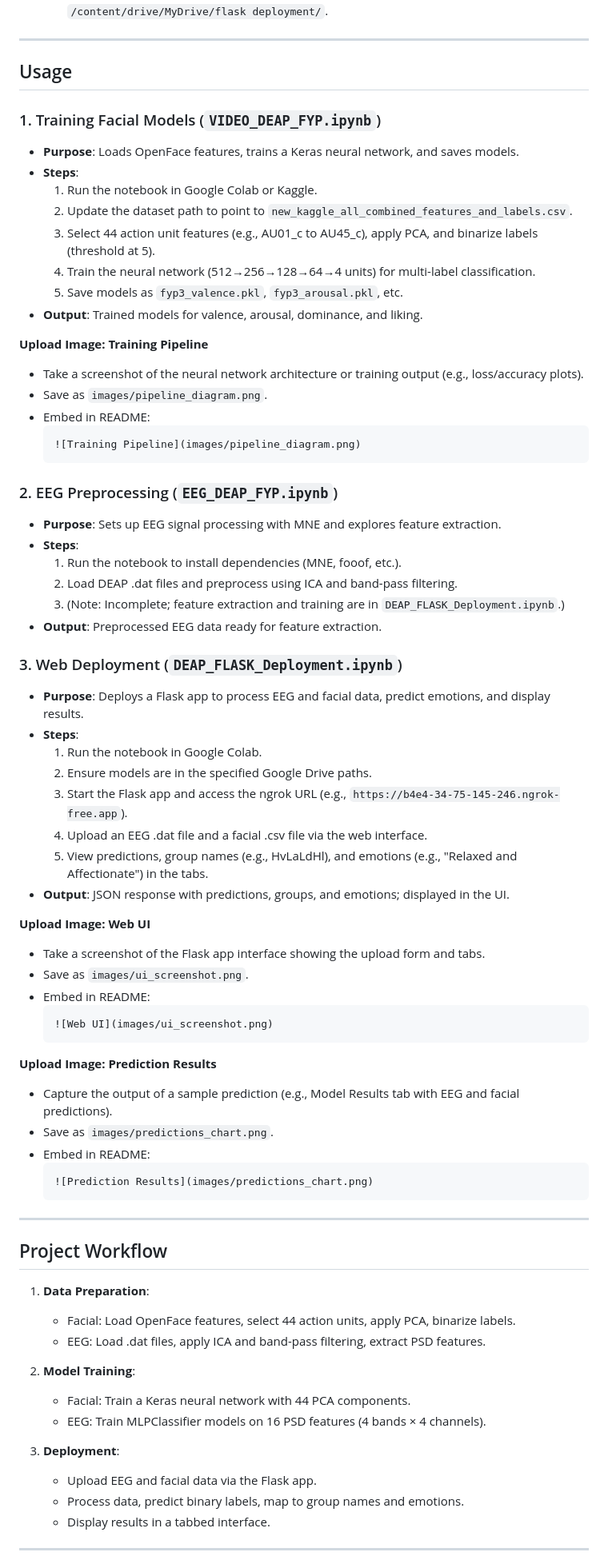
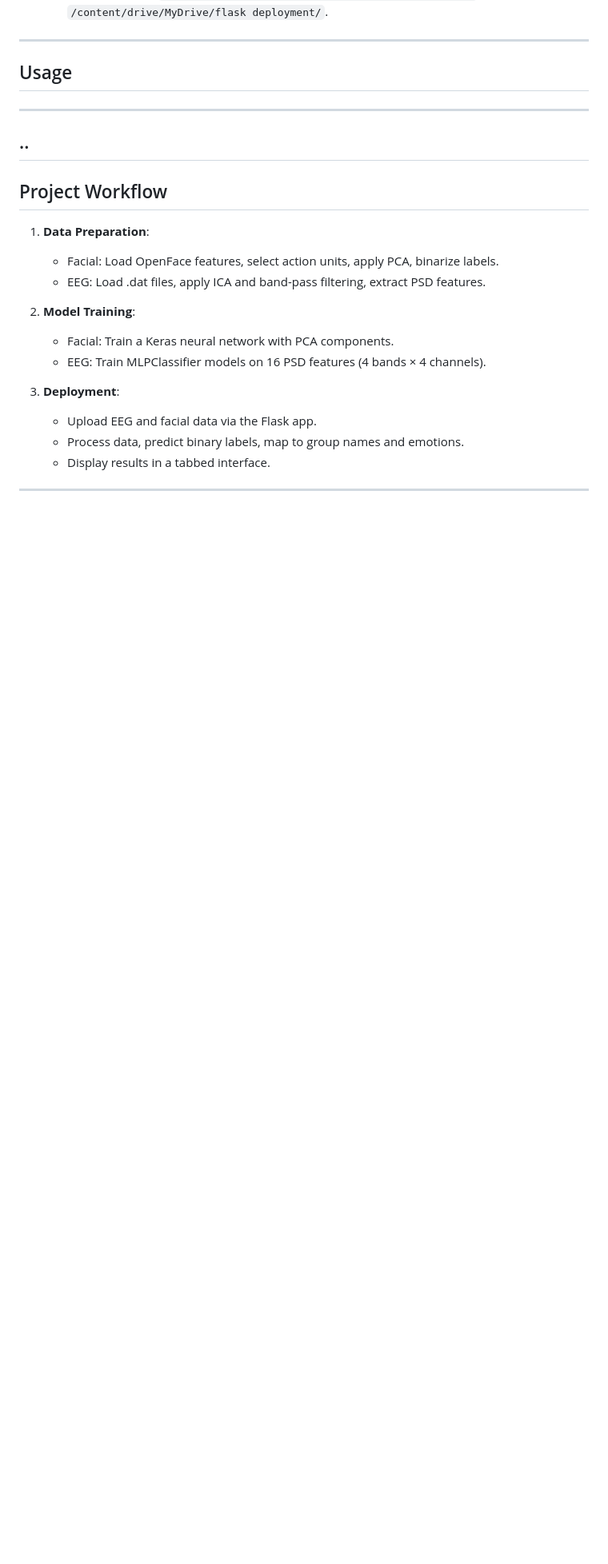
Before and after one commit to Abrarkhaan/INSIGHTSIM---Human-Emotion-Analysis---FYP, a Markdown page: README.md, the part around the change printed below. Shown: that part at 80% size. Rendered like a GitHub page; blank space fills up the shorter version.

````diff
--- a/README.md
+++ b/README.md
@@ -119,68 +121,18 @@ joblib
 
 ## Usage
 
-### 1. Training Facial Models (`VIDEO_DEAP_FYP.ipynb`)
-- **Purpose**: Loads OpenFace features, trains a Keras neural network, and saves models.
-- **Steps**:
-  1. Run the notebook in Google Colab or Kaggle.
-  2. Update the dataset path to point to `new_kaggle_all_combined_features_and_labels.csv`.
-  3. Select 44 action unit features (e.g., AU01_c to AU45_c), apply PCA, and binarize labels (threshold at 5).
-  4. Train the neural network (512→256→128→64→4 units) for multi-label classification.
-  5. Save models as `fyp3_valence.pkl`, `fyp3_arousal.pkl`, etc.
-- **Output**: Trained models for valence, arousal, dominance, and liking.
-
-**Upload Image: Training Pipeline**
-- Take a screenshot of the neural network architecture or training output (e.g., loss/accuracy plots).
-- Save as `images/pipeline_diagram.png`.
-- Embed in README:
-  ```markdown
-  ![Training Pipeline](images/pipeline_diagram.png)
-  ```
-
-### 2. EEG Preprocessing (`EEG_DEAP_FYP.ipynb`)
-- **Purpose**: Sets up EEG signal processing with MNE and explores feature extraction.
-- **Steps**:
-  1. Run the notebook to install dependencies (MNE, fooof, etc.).
-  2. Load DEAP .dat files and preprocess using ICA and band-pass filtering.
-  3. (Note: Incomplete; feature extraction and training are in `DEAP_FLASK_Deployment.ipynb`.)
-- **Output**: Preprocessed EEG data ready for feature extraction.
-
-### 3. Web Deployment (`DEAP_FLASK_Deployment.ipynb`)
-- **Purpose**: Deploys a Flask app to process EEG and facial data, predict emotions, and display results.
-- **Steps**:
-  1. Run the notebook in Google Colab.
-  2. Ensure models are in the specified Google Drive paths.
-  3. Start the Flask app and access the ngrok URL (e.g., `https://b4e4-34-75-145-246.ngrok-free.app`).
-  4. Upload an EEG .dat file and a facial .csv file via the web interface.
-  5. View predictions, group names (e.g., HvLaLdHl), and emotions (e.g., "Relaxed and Affectionate") in the tabs.
-- **Output**: JSON response with predictions, groups, and emotions; displayed in the UI.
-
-**Upload Image: Web UI**
-- Take a screenshot of the Flask app interface showing the upload form and tabs.
-- Save as `images/ui_screenshot.png`.
-- Embed in README:
-  ```markdown
-  ![Web UI](images/ui_screenshot.png)
-  ```
-
-**Upload Image: Prediction Results**
-- Capture the output of a sample prediction (e.g., Model Results tab with EEG and facial predictions).
-- Save as `images/predictions_chart.png`.
-- Embed in README:
-  ```markdown
-  ![Prediction Results](images/predictions_chart.png)
-  ```
-
+---
+..
 ---
 
 ## Project Workflow
 
 1. **Data Preparation**:
-   - Facial: Load OpenFace features, select 44 action units, apply PCA, binarize labels.
+   - Facial: Load OpenFace features, select action units, apply PCA, binarize labels.
    - EEG: Load .dat files, apply ICA and band-pass filtering, extract PSD features.
 
 2. **Model Training**:
-   - Facial: Train a Keras neural network with 44 PCA components.
+   - Facial: Train a Keras neural network with PCA components.
    - EEG: Train MLPClassifier models on 16 PSD features (4 bands × 4 channels).
 
 3. **Deployment**:
````
Also changed, not shown: other parts of README.md (+44 -42 lines).
